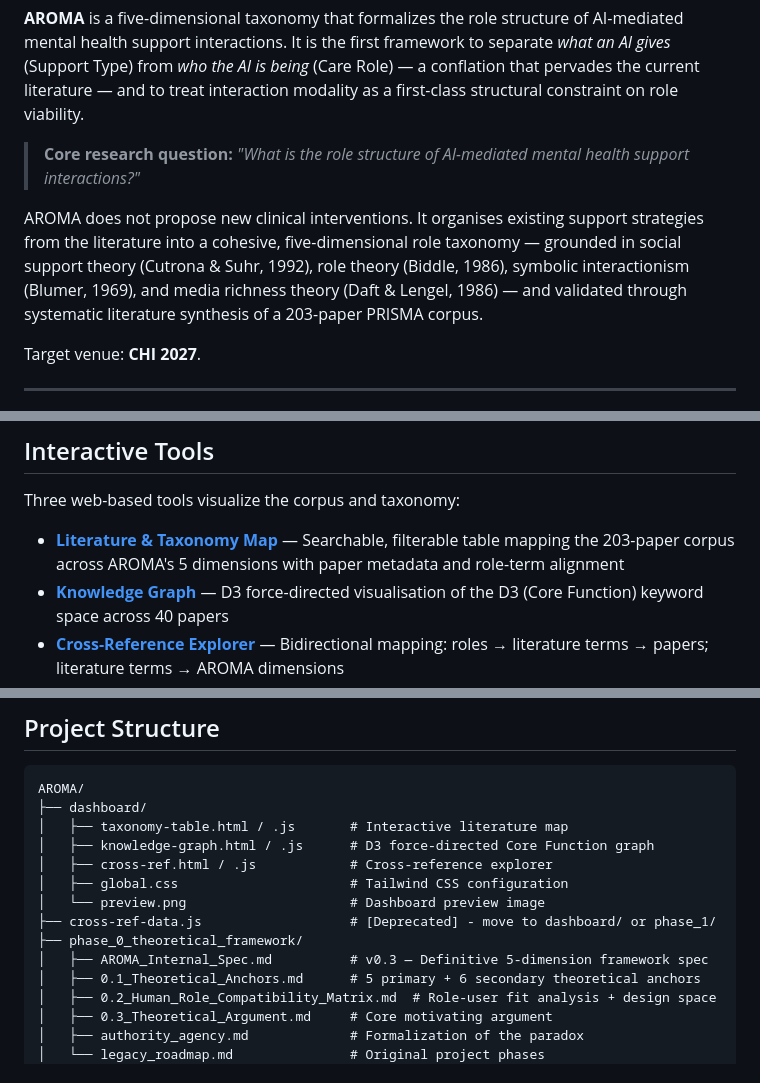
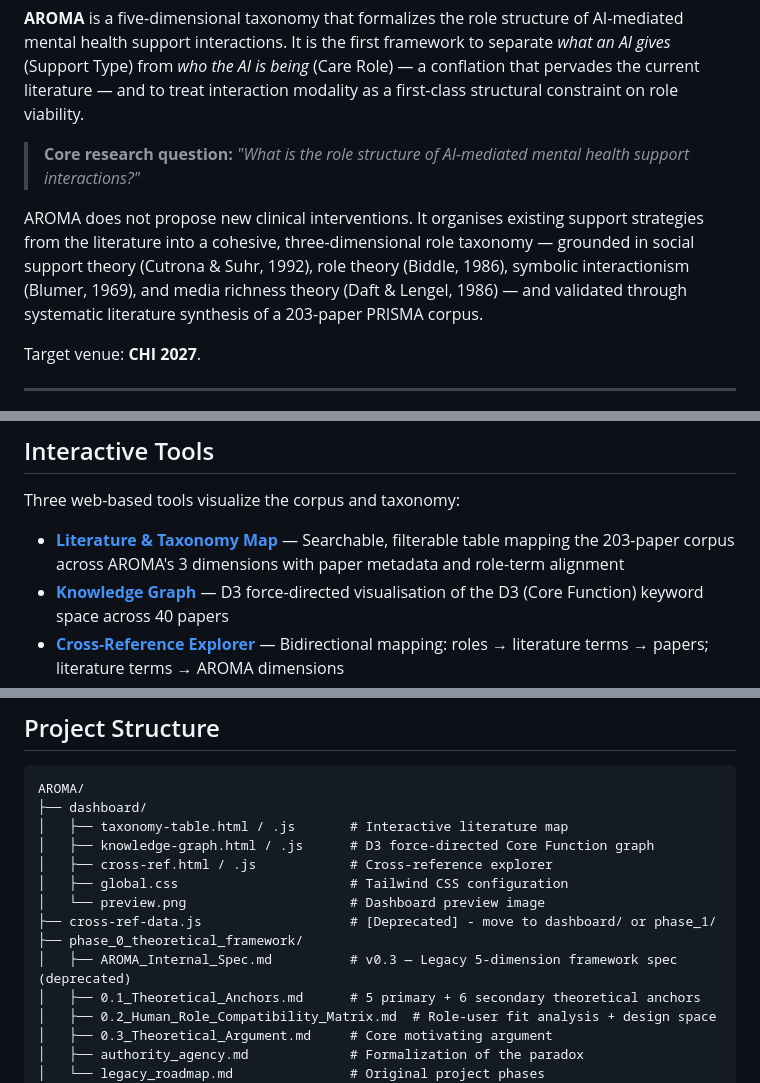
Before and after one commit to issacting93/AROMA, a Markdown page: README.md, 3 parts joined by grey strips. Drawn GitHub-style.

Commit message:
docs: purged legacy 5-dimension references from phase folders and README

```diff
--- a/README.md
+++ b/README.md
@@ -4,7 +4,7 @@
 
 > **Core research question:** *"What is the role structure of AI-mediated mental health support interactions?"*
 
-AROMA does not propose new clinical interventions. It organises existing support strategies from the literature into a cohesive, five-dimensional role taxonomy — grounded in social support theory (Cutrona & Suhr, 1992), role theory (Biddle, 1986), symbolic interactionism (Blumer, 1969), and media richness theory (Daft & Lengel, 1986) — and validated through systematic literature synthesis of a 203-paper PRISMA corpus.
+AROMA does not propose new clinical interventions. It organises existing support strategies from the literature into a cohesive, three-dimensional role taxonomy — grounded in social support theory (Cutrona & Suhr, 1992), role theory (Biddle, 1986), symbolic interactionism (Blumer, 1969), and media richness theory (Daft & Lengel, 1986) — and validated through systematic literature synthesis of a 203-paper PRISMA corpus.
 
 Target venue: **CHI 2027**.
 
@@ -177,7 +177,7 @@ Most papers span multiple dimensions (validating the multi-dimensional framing)
 
 Three web-based tools visualize the corpus and taxonomy:
 
-- **[Literature & Taxonomy Map](taxonomy-table.html)** — Searchable, filterable table mapping the 203-paper corpus across AROMA's 5 dimensions with paper metadata and role-term alignment
+- **[Literature & Taxonomy Map](taxonomy-table.html)** — Searchable, filterable table mapping the 203-paper corpus across AROMA's 3 dimensions with paper metadata and role-term alignment
 - **[Knowledge Graph](knowledge-graph.html)** — D3 force-directed visualisation of the D3 (Core Function) keyword space across 40 papers
 - **[Cross-Reference Explorer](cross-ref.html)** — Bidirectional mapping: roles → literature terms → papers; literature terms → AROMA dimensions
 
@@ -197,7 +197,7 @@ AROMA/
 │   └── preview.png                     # Dashboard preview image
 ├── cross-ref-data.js                   # [Deprecated] - move to dashboard/ or phase_1/
 ├── phase_0_theoretical_framework/
-│   ├── AROMA_Internal_Spec.md          # v0.3 — Definitive 5-dimension framework spec
+│   ├── AROMA_Internal_Spec.md          # v0.3 — Legacy 5-dimension framework spec (deprecated)
 │   ├── 0.1_Theoretical_Anchors.md      # 5 primary + 6 secondary theoretical anchors
 │   ├── 0.2_Human_Role_Compatibility_Matrix.md  # Role-user fit analysis + design space
 │   ├── 0.3_Theoretical_Argument.md     # Core motivating argument
```
Also changed, not shown: other parts of README.md (+1 -1 lines), phase_7_writing/README.md (+1 -1 lines).
